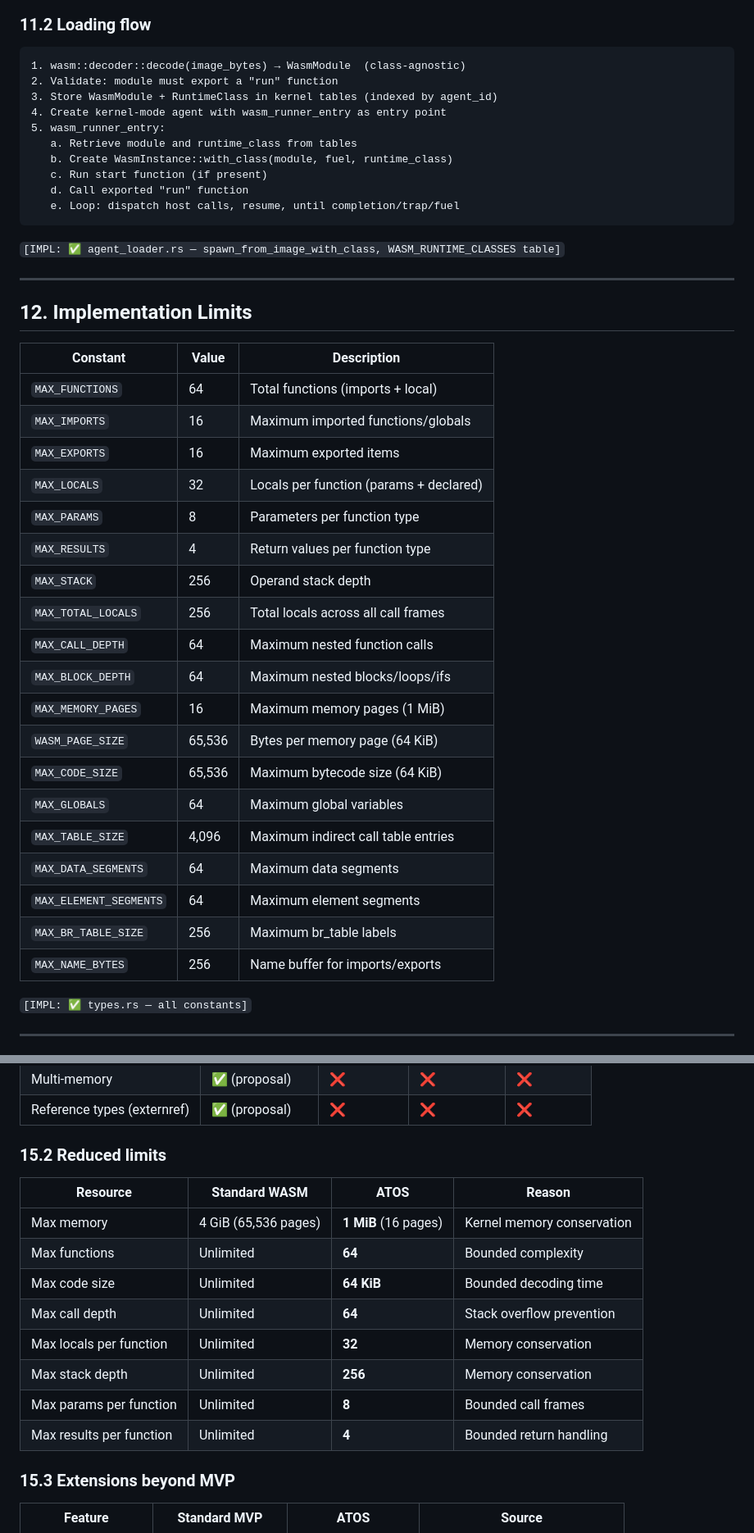
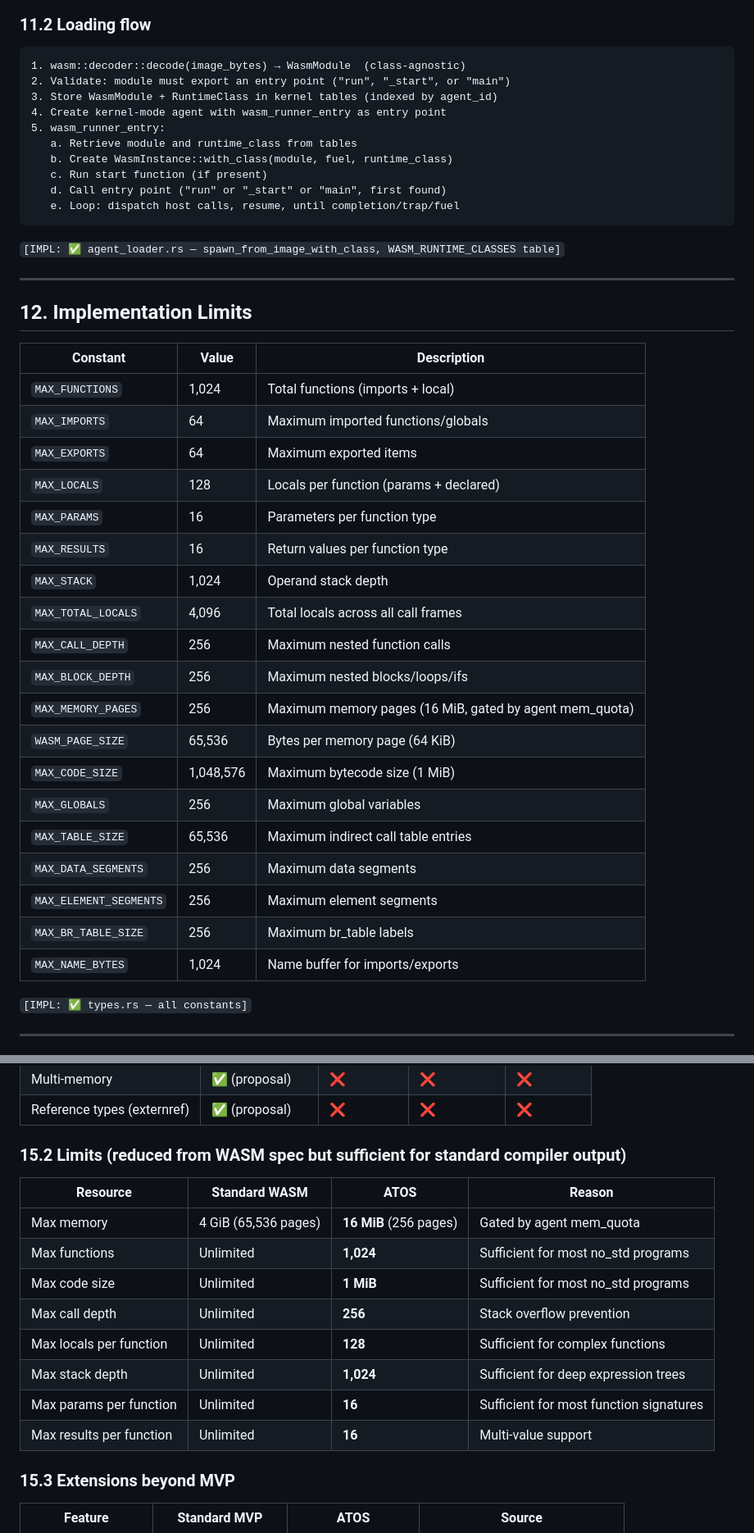
Before and after one commit to tosnetwork/webTOS, a Markdown page: WASM-runtime-spec.md, 2 parts joined by grey strips. Shown at 82% size. Rendered like a GitHub page.

````diff
--- a/WASM-runtime-spec.md
+++ b/WASM-runtime-spec.md
@@ -727,14 +733,14 @@ runtime_class: 0 = ProofGrade, 1 = ReplayGrade, 2 = BestEffort
 
 ```text
 1. wasm::decoder::decode(image_bytes) → WasmModule  (class-agnostic)
-2. Validate: module must export a "run" function
+2. Validate: module must export an entry point ("run", "_start", or "main")
 3. Store WasmModule + RuntimeClass in kernel tables (indexed by agent_id)
 4. Create kernel-mode agent with wasm_runner_entry as entry point
 5. wasm_runner_entry:
    a. Retrieve module and runtime_class from tables
    b. Create WasmInstance::with_class(module, fuel, runtime_class)
    c. Run start function (if present)
-   d. Call exported "run" function
+   d. Call entry point ("run" or "_start" or "main", first found)
    e. Loop: dispatch host calls, resume, until completion/trap/fuel
 ```
 
@@ -746,25 +752,25 @@ runtime_class: 0 = ProofGrade, 1 = ReplayGrade, 2 = BestEffort
 
 | Constant | Value | Description |
 |----------|-------|-------------|
-| `MAX_FUNCTIONS` | 64 | Total functions (imports + local) |
-| `MAX_IMPORTS` | 16 | Maximum imported functions/globals |
-| `MAX_EXPORTS` | 16 | Maximum exported items |
-| `MAX_LOCALS` | 32 | Locals per function (params + declared) |
-| `MAX_PARAMS` | 8 | Parameters per function type |
-| `MAX_RESULTS` | 4 | Return values per function type |
-| `MAX_STACK` | 256 | Operand stack depth |
-| `MAX_TOTAL_LOCALS` | 256 | Total locals across all call frames |
-| `MAX_CALL_DEPTH` | 64 | Maximum nested function calls |
-| `MAX_BLOCK_DEPTH` | 64 | Maximum nested blocks/loops/ifs |
-| `MAX_MEMORY_PAGES` | 16 | Maximum memory pages (1 MiB) |
+| `MAX_FUNCTIONS` | 1,024 | Total functions (imports + local) |
+| `MAX_IMPORTS` | 64 | Maximum imported functions/globals |
+| `MAX_EXPORTS` | 64 | Maximum exported items |
+| `MAX_LOCALS` | 128 | Locals per function (params + declared) |
+| `MAX_PARAMS` | 16 | Parameters per function type |
+| `MAX_RESULTS` | 16 | Return values per function type |
+| `MAX_STACK` | 1,024 | Operand stack depth |
+| `MAX_TOTAL_LOCALS` | 4,096 | Total locals across all call frames |
+| `MAX_CALL_DEPTH` | 256 | Maximum nested function calls |
+| `MAX_BLOCK_DEPTH` | 256 | Maximum nested blocks/loops/ifs |
+| `MAX_MEMORY_PAGES` | 256 | Maximum memory pages (16 MiB, gated by agent mem_quota) |
 | `WASM_PAGE_SIZE` | 65,536 | Bytes per memory page (64 KiB) |
-| `MAX_CODE_SIZE` | 65,536 | Maximum bytecode size (64 KiB) |
-| `MAX_GLOBALS` | 64 | Maximum global variables |
-| `MAX_TABLE_SIZE` | 4,096 | Maximum indirect call table entries |
-| `MAX_DATA_SEGMENTS` | 64 | Maximum data segments |
-| `MAX_ELEMENT_SEGMENTS` | 64 | Maximum element segments |
+| `MAX_CODE_SIZE` | 1,048,576 | Maximum bytecode size (1 MiB) |
+| `MAX_GLOBALS` | 256 | Maximum global variables |
+| `MAX_TABLE_SIZE` | 65,536 | Maximum indirect call table entries |
+| `MAX_DATA_SEGMENTS` | 256 | Maximum data segments |
+| `MAX_ELEMENT_SEGMENTS` | 256 | Maximum element segments |
 | `MAX_BR_TABLE_SIZE` | 256 | Maximum br_table labels |
-| `MAX_NAME_BYTES` | 256 | Name buffer for imports/exports |
+| `MAX_NAME_BYTES` | 1,024 | Name buffer for imports/exports |
 
 `[IMPL: ✅ types.rs — all constants]`
 
@@ -876,18 +882,18 @@ extern "C" {
 | Multi-memory | ✅ (proposal) | ❌ | ❌ | ❌ |
 | Reference types (externref) | ✅ (proposal) | ❌ | ❌ | ❌ |
 
-### 15.2 Reduced limits
+### 15.2 Limits (reduced from WASM spec but sufficient for standard compiler output)
 
 | Resource | Standard WASM | ATOS | Reason |
 |----------|--------------|------|--------|
-| Max memory | 4 GiB (65,536 pages) | **1 MiB** (16 pages) | Kernel memory conservation |
-| Max functions | Unlimited | **64** | Bounded complexity |
-| Max code size | Unlimited | **64 KiB** | Bounded decoding time |
-| Max call depth | Unlimited | **64** | Stack overflow prevention |
-| Max locals per function | Unlimited | **32** | Memory conservation |
-| Max stack depth | Unlimited | **256** | Memory conservation |
-| Max params per function | Unlimited | **8** | Bounded call frames |
-| Max results per function | Unlimited | **4** | Bounded return handling |
+| Max memory | 4 GiB (65,536 pages) | **16 MiB** (256 pages) | Gated by agent mem_quota |
+| Max functions | Unlimited | **1,024** | Sufficient for most no_std programs |
+| Max code size | Unlimited | **1 MiB** | Sufficient for most no_std programs |
+| Max call depth | Unlimited | **256** | Stack overflow prevention |
+| Max locals per function | Unlimited | **128** | Sufficient for complex functions |
+| Max stack depth | Unlimited | **1,024** | Sufficient for deep expression trees |
+| Max params per function | Unlimited | **16** | Sufficient for most function signatures |
+| Max results per function | Unlimited | **16** | Multi-value support |
 
 ### 15.3 Extensions beyond MVP
 
````
Also changed, not shown: other parts of WASM-runtime-spec.md (+22 -20 lines).
